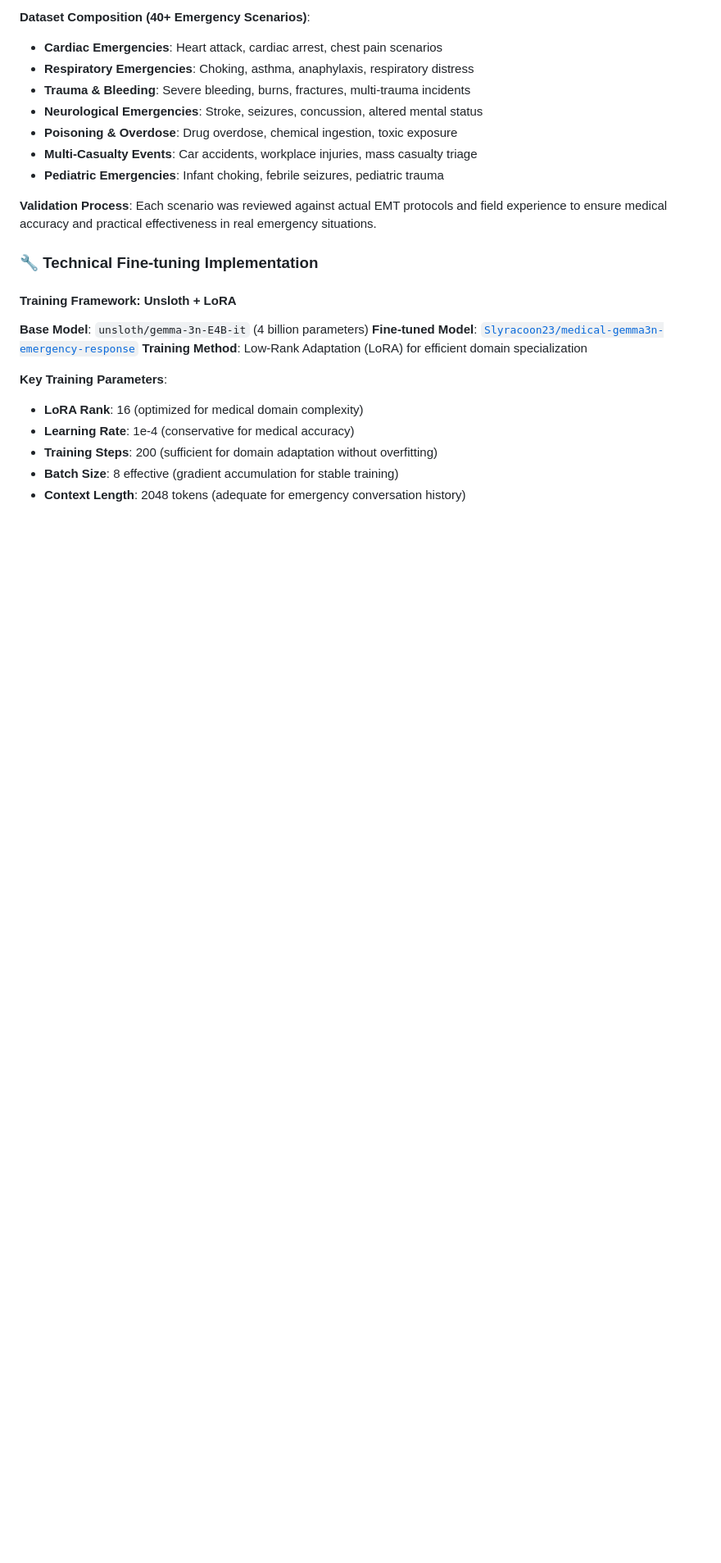
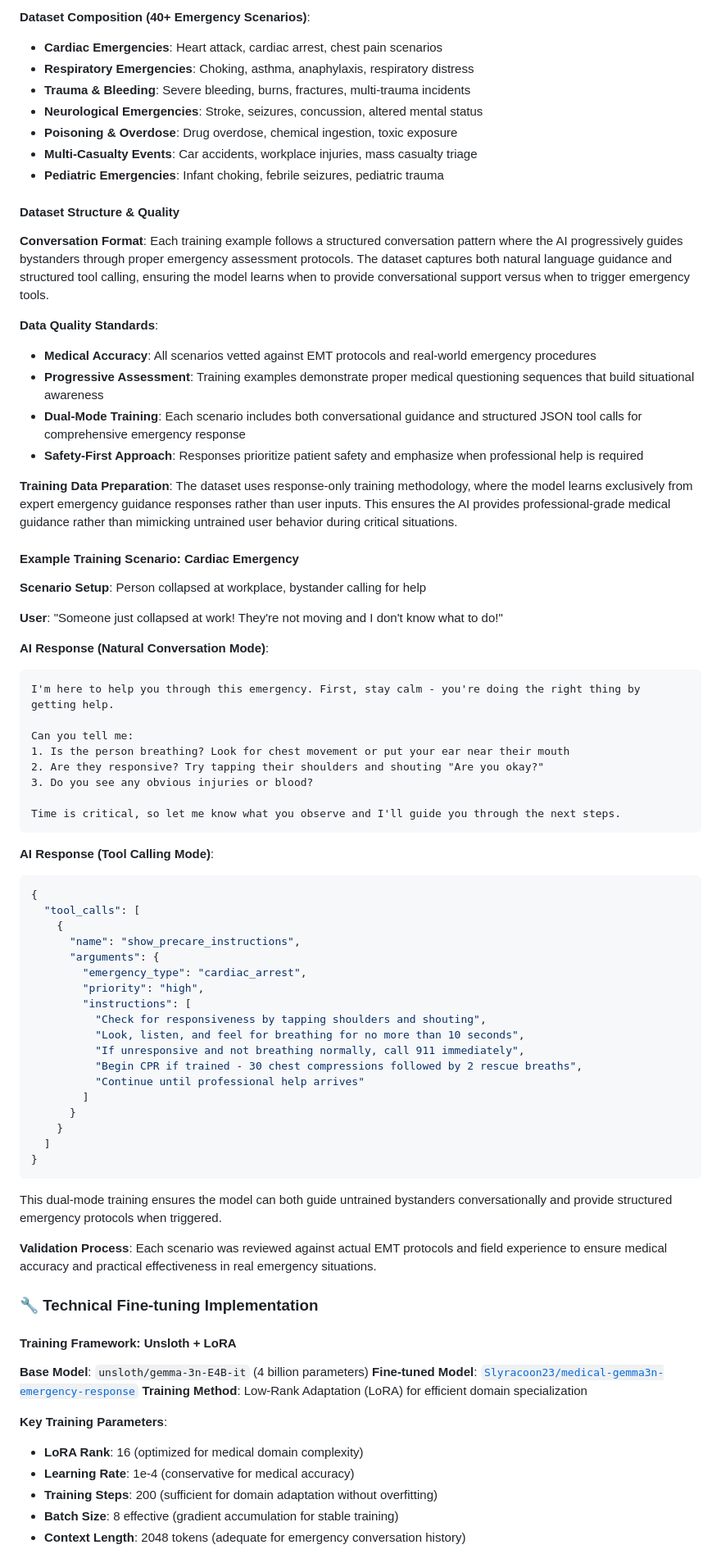
Before and after one commit to Slyracoon23/citizen2responder, a Markdown page: TECHNICAL_WRITEUP.md, the part around the change printed below. Shown: that part at 82% size. Rendered like a GitHub page; blank space fills up the shorter version.

````diff
--- a/TECHNICAL_WRITEUP.md
+++ b/TECHNICAL_WRITEUP.md
@@ -104,6 +104,60 @@ Our training dataset was developed through Clint Potters' front-line EMT experie
 - **Multi-Casualty Events**: Car accidents, workplace injuries, mass casualty triage
 - **Pediatric Emergencies**: Infant choking, febrile seizures, pediatric trauma
 
+#### Dataset Structure & Quality
+
+**Conversation Format**: Each training example follows a structured conversation pattern where the AI progressively guides bystanders through proper emergency assessment protocols. The dataset captures both natural language guidance and structured tool calling, ensuring the model learns when to provide conversational support versus when to trigger emergency tools.
+
+**Data Quality Standards**:
+- **Medical Accuracy**: All scenarios vetted against EMT protocols and real-world emergency procedures
+- **Progressive Assessment**: Training examples demonstrate proper medical questioning sequences that build situational awareness
+- **Dual-Mode Training**: Each scenario includes both conversational guidance and structured JSON tool calls for comprehensive emergency response
+- **Safety-First Approach**: Responses prioritize patient safety and emphasize when professional help is required
+
+**Training Data Preparation**: The dataset uses response-only training methodology, where the model learns exclusively from expert emergency guidance responses rather than user inputs. This ensures the AI provides professional-grade medical guidance rather than mimicking untrained user behavior during critical situations.
+
+#### Example Training Scenario: Cardiac Emergency
+
+**Scenario Setup**: Person collapsed at workplace, bystander calling for help
+
+**User**: "Someone just collapsed at work! They're not moving and I don't know what to do!"
+
+**AI Response (Natural Conversation Mode)**:
+```
+I'm here to help you through this emergency. First, stay calm - you're doing the right thing by getting help.
+
+Can you tell me:
+1. Is the person breathing? Look for chest movement or put your ear near their mouth
+2. Are they responsive? Try tapping their shoulders and shouting "Are you okay?"
+3. Do you see any obvious injuries or blood?
+
+Time is critical, so let me know what you observe and I'll guide you through the next steps.
+```
+
+**AI Response (Tool Calling Mode)**:
+```json
+{
+  "tool_calls": [
+    {
+      "name": "show_precare_instructions",
+      "arguments": {
+        "emergency_type": "cardiac_arrest",
+        "priority": "high",
+        "instructions": [
+          "Check for responsiveness by tapping shoulders and shouting",
+          "Look, listen, and feel for breathing for no more than 10 seconds",
+          "If unresponsive and not breathing normally, call 911 immediately",
+          "Begin CPR if trained - 30 chest compressions followed by 2 rescue breaths",
+          "Continue until professional help arrives"
+        ]
+      }
+    }
+  ]
+}
+```
+
+This dual-mode training ensures the model can both guide untrained bystanders conversationally and provide structured emergency protocols when triggered.
+
 **Validation Process**: Each scenario was reviewed against actual EMT protocols and field experience to ensure medical accuracy and practical effectiveness in real emergency situations.
 
 ### 🔧 Technical Fine-tuning Implementation
````
Also changed, not shown: other parts of TECHNICAL_WRITEUP.md (+5 -0 lines), README.md (+8 -6 lines), assets/images/wandb-logs.png (added).
